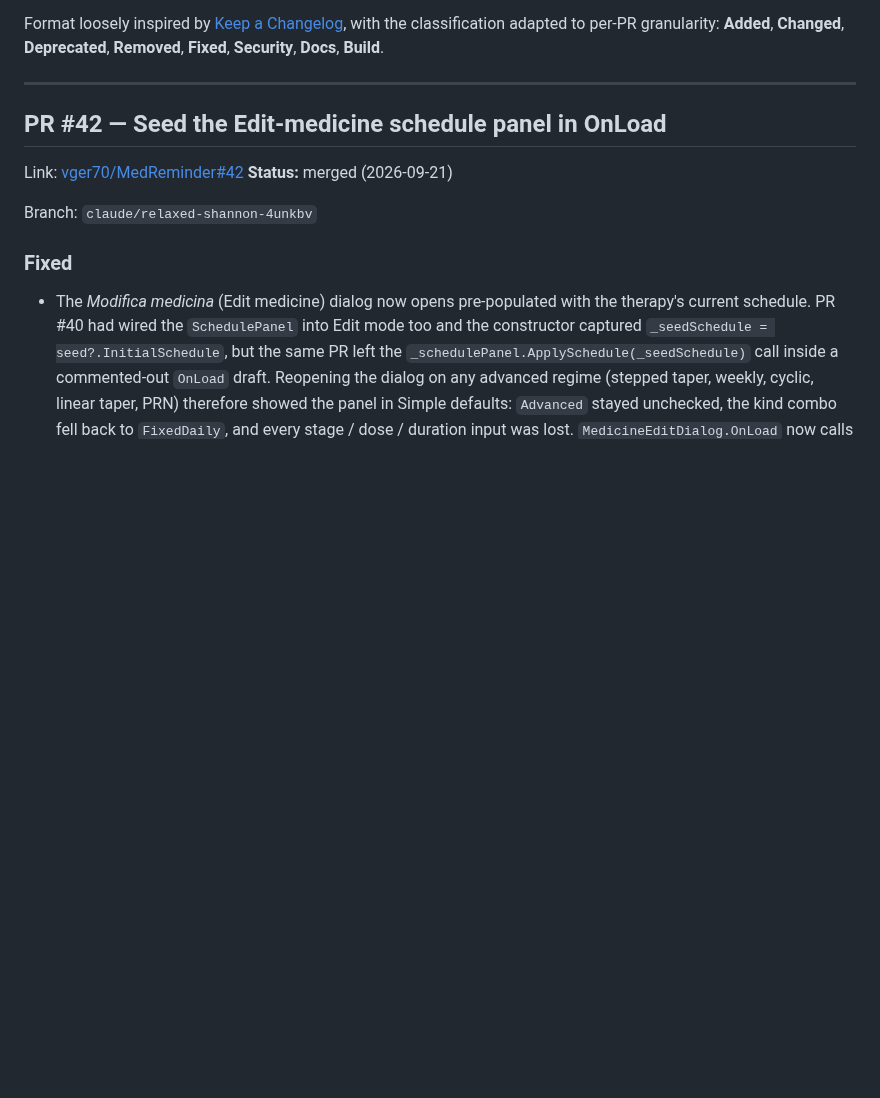
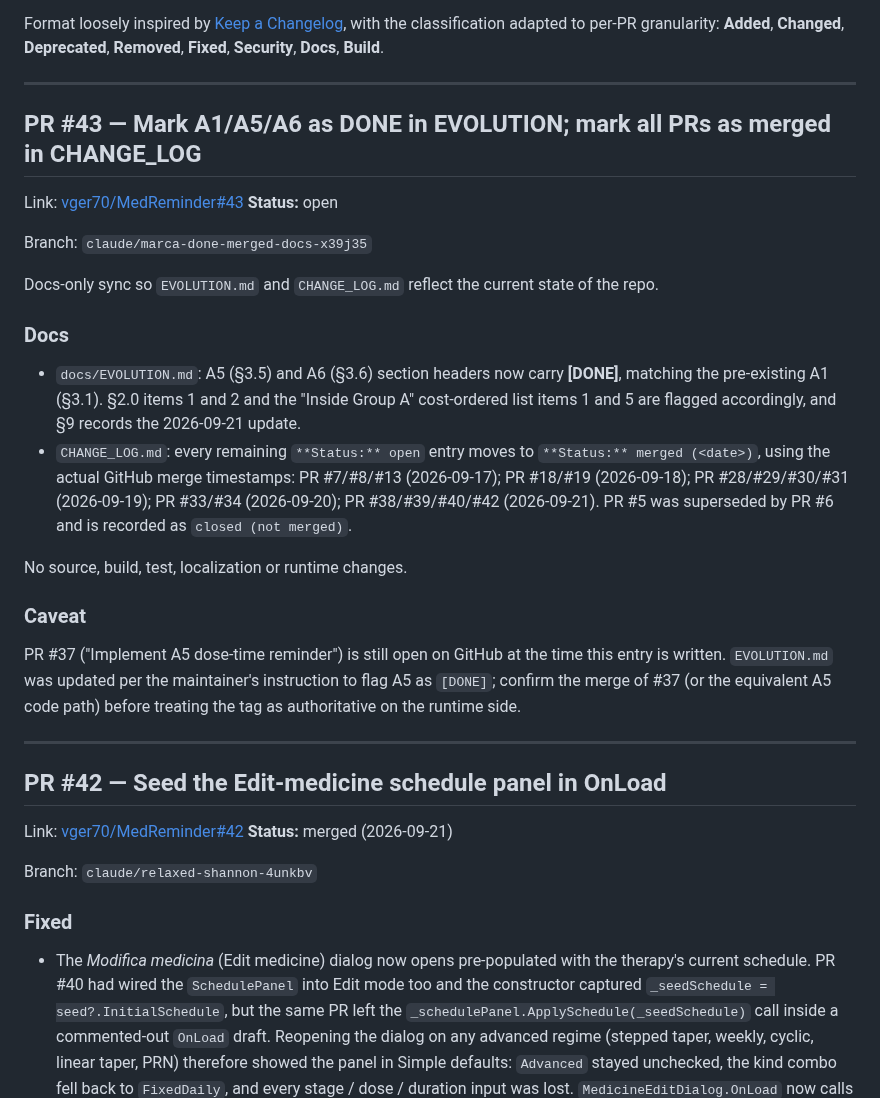
Before and after one commit to vger70/MedReminder, a Markdown page: CHANGE_LOG.md, the part around the change. Drawn GitHub-style; blank space fills up the shorter version.

Commit message:
docs: prepend CHANGE_LOG entry for PR #43
Per CLAUDE.md §5, add the PR entry so the log stays in sync with
the newly-opened pull request.

Co-Authored-By: Claude Opus 4.7 <noreply@anthropic.com>
Claude-Session: https://claude.ai/code/session_01GXq1QqasCDww8DEmy4GwSK

```diff
--- a/CHANGE_LOG.md
+++ b/CHANGE_LOG.md
@@ -27,6 +27,42 @@ Format loosely inspired by [Keep a Changelog](https://keepachangelog.com/en/1.1.
 with the classification adapted to per-PR granularity: **Added**,
 **Changed**, **Deprecated**, **Removed**, **Fixed**, **Security**,
 **Docs**, **Build**.
+
+---
+
+## PR #43 — Mark A1/A5/A6 as DONE in EVOLUTION; mark all PRs as merged in CHANGE_LOG
+
+Link: [vger70/MedReminder#43](https://github.com/vger70/MedReminder/pull/43)
+**Status:** open
+
+Branch: `claude/marca-done-merged-docs-x39j35`
+
+Docs-only sync so `EVOLUTION.md` and `CHANGE_LOG.md` reflect the
+current state of the repo.
+
+### Docs
+
+- `docs/EVOLUTION.md`: A5 (§3.5) and A6 (§3.6) section headers now
+  carry **[DONE]**, matching the pre-existing A1 (§3.1). §2.0
+  items 1 and 2 and the "Inside Group A" cost-ordered list items 1
+  and 5 are flagged accordingly, and §9 records the 2026-09-21
+  update.
+- `CHANGE_LOG.md`: every remaining `**Status:** open` entry moves
+  to `**Status:** merged (<date>)`, using the actual GitHub merge
+  timestamps: PR #7/#8/#13 (2026-09-17); PR #18/#19 (2026-09-18);
+  PR #28/#29/#30/#31 (2026-09-19); PR #33/#34 (2026-09-20);
+  PR #38/#39/#40/#42 (2026-09-21). PR #5 was superseded by PR #6
+  and is recorded as `closed (not merged)`.
+
+No source, build, test, localization or runtime changes.
+
+### Caveat
+
+PR #37 ("Implement A5 dose-time reminder") is still open on GitHub
+at the time this entry is written. `EVOLUTION.md` was updated per
+the maintainer's instruction to flag A5 as `[DONE]`; confirm the
+merge of #37 (or the equivalent A5 code path) before treating the
+tag as authoritative on the runtime side.
 
 ---
 
```
